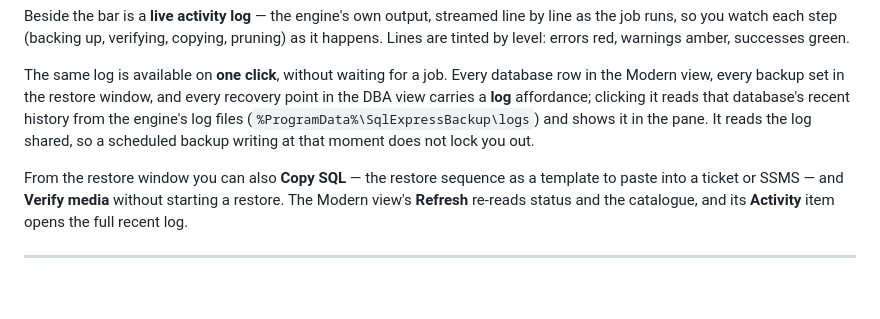
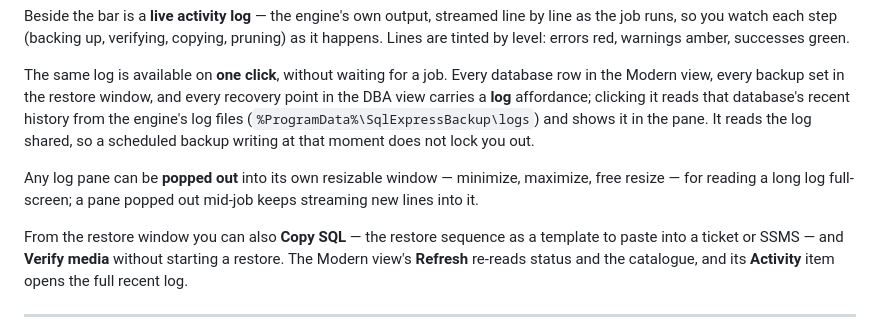
Before and after one commit to ssaksa80/SQL-Express-Tool, a Markdown page: docs/APP.md, the part around the change. Drawn GitHub-style; blank space fills up the shorter version.

Commit message:
docs(app): document the log pop-out window
Co-Authored-By: Claude Opus 4.8 <noreply@anthropic.com>

```diff
--- a/docs/APP.md
+++ b/docs/APP.md
@@ -158,6 +158,10 @@ history from the engine's log files (`%ProgramData%\SqlExpressBackup\logs`) and
 in the pane. It reads the log shared, so a scheduled backup writing at that moment does
 not lock you out.
 
+Any log pane can be **popped out** into its own resizable window — minimize, maximize,
+free resize — for reading a long log full-screen; a pane popped out mid-job keeps
+streaming new lines into it.
+
 From the restore window you can also **Copy SQL** — the restore sequence as a template to
 paste into a ticket or SSMS — and **Verify media** without starting a restore. The Modern
 view's **Refresh** re-reads status and the catalogue, and its **Activity** item opens the
```
